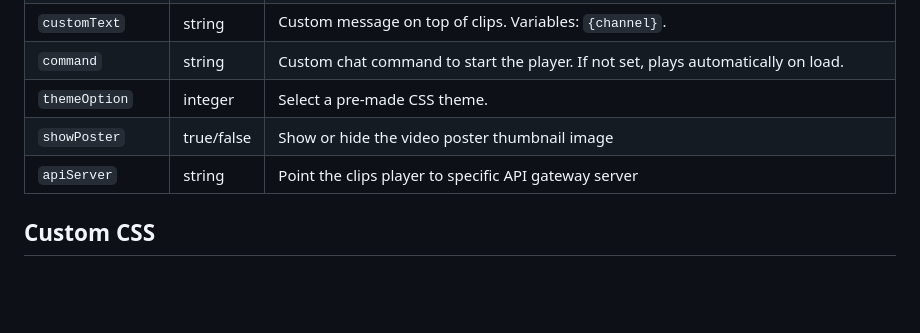
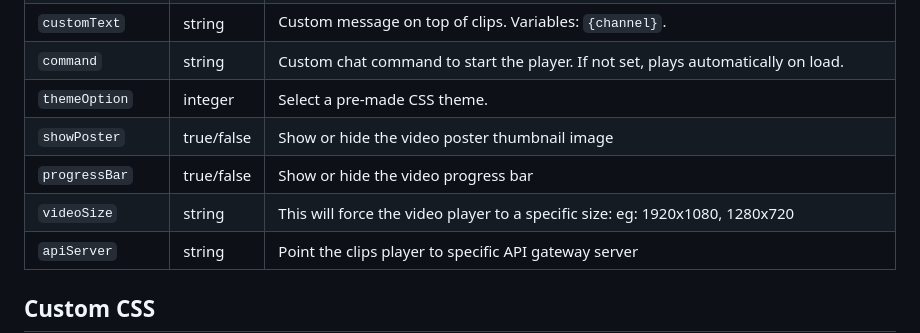
Before and after one commit to teklynk/twitch_clips_player, a Markdown page: README.md, the part around the change. Rendered like a GitHub page; blank space fills up the shorter version.

Commit message:
updated Readme with new videoSize and progressBar options

```diff
--- a/README.md
+++ b/README.md
@@ -59,6 +59,8 @@ Add these parameters to your URL query string (e.g., `?channel=mychannel&limit=2
 | `command` | string | Custom chat command to start the player. If not set, plays automatically on load. |
 | `themeOption` | integer | Select a pre-made CSS theme. |
 | `showPoster` | true/false | Show or hide the video poster thumbnail image |
+| `progressBar` | true/false | Show or hide the video progress bar |
+| `videoSize` | string| This will force the video player to a specific size: eg: 1920x1080, 1280x720 |
 | `apiServer` | string | Point the clips player to specific API gateway server |
 
 ## Custom CSS
```
